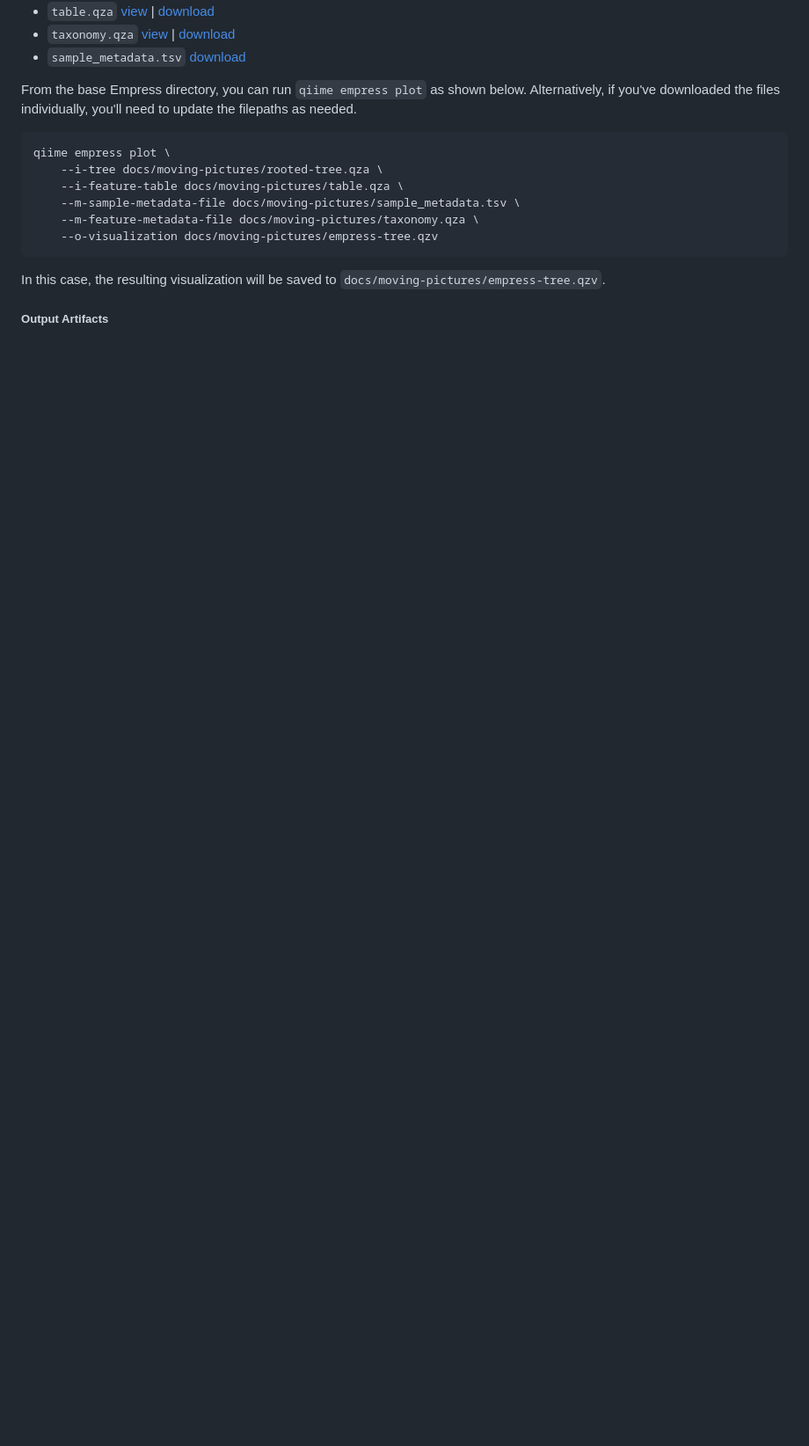
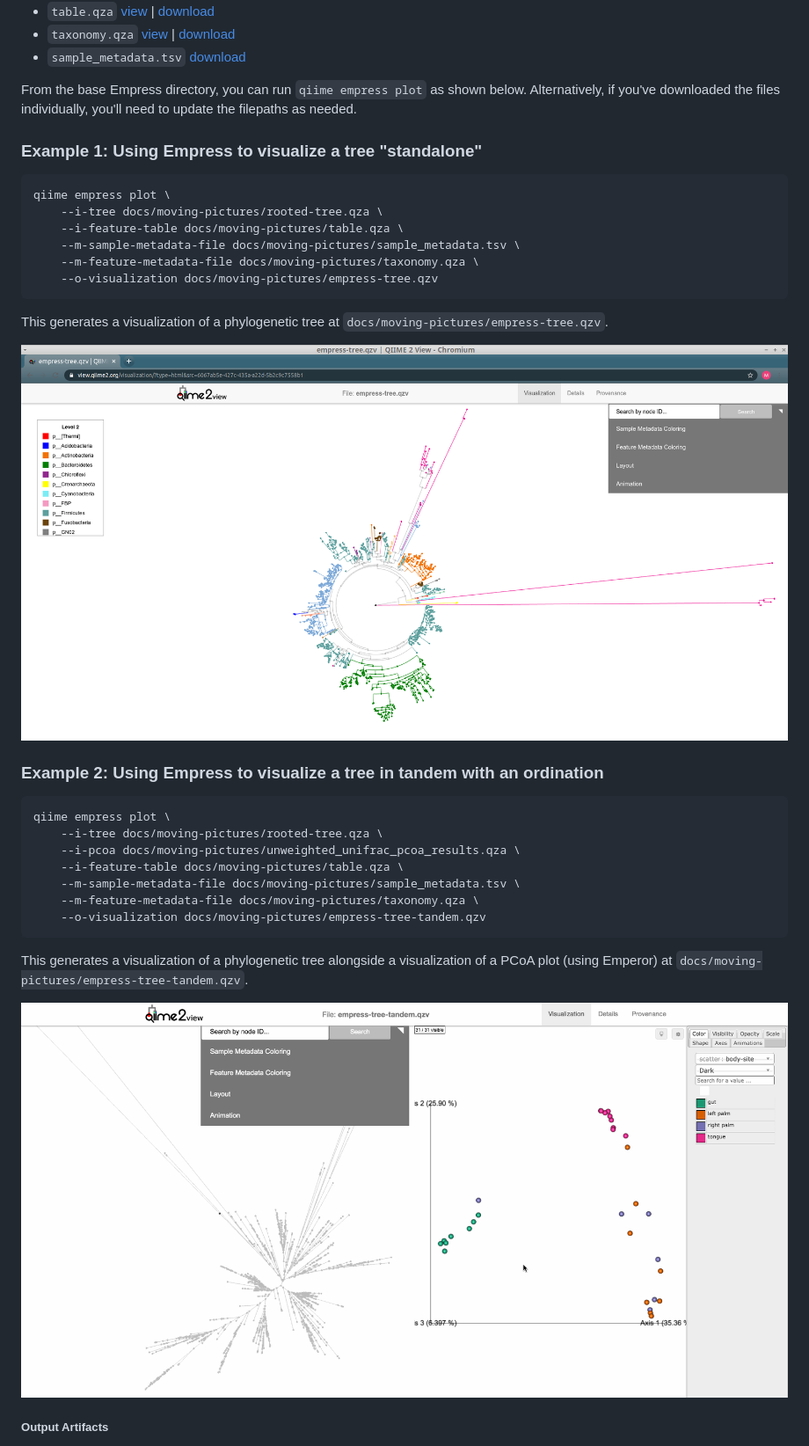
Before and after one commit to biocore/empress, a Markdown page: README.md, the part around one of its changes. Shown at 88% size. Rendered like a GitHub page; pictures changed too: docs/moving-pictures/empress-emperor-example.gif (added), docs/moving-pictures/screenshot.png; blank space fills up the shorter version.

Commit message:
Update screenshot and QZV (#198)
* Update screenshot and QZV

* Update README and Makefile re: Emperor integration

* Add emp+emp screenshot to readme c/o @ElDeveloper

````diff
--- a/README.md
+++ b/README.md
@@ -38,6 +39,8 @@ may change due to the underlying hosting systems).
 From the base Empress directory, you can run `qiime empress plot` as shown
 below. Alternatively, if you've downloaded the files individually, you'll need
 to update the filepaths as needed.
+
+### Example 1: Using Empress to visualize a tree "standalone"
 
 ```bash
 qiime empress plot \
@@ -48,8 +51,27 @@ qiime empress plot \
     --o-visualization docs/moving-pictures/empress-tree.qzv
 ```
 
-In this case, the resulting visualization will be saved to
+This generates a visualization of a phylogenetic tree at
 `docs/moving-pictures/empress-tree.qzv`.
+
+![Empress screenshot in q2view](https://raw.githubusercontent.com/biocore/empress/master/docs/moving-pictures/screenshot.png)
+
+### Example 2: Using Empress to visualize a tree in tandem with an ordination
+
+```bash
+qiime empress plot \
+    --i-tree docs/moving-pictures/rooted-tree.qza \
+    --i-pcoa docs/moving-pictures/unweighted_unifrac_pcoa_results.qza \
+    --i-feature-table docs/moving-pictures/table.qza \
+    --m-sample-metadata-file docs/moving-pictures/sample_metadata.tsv \
+    --m-feature-metadata-file docs/moving-pictures/taxonomy.qza \
+    --o-visualization docs/moving-pictures/empress-tree-tandem.qzv
+```
+
+This generates a visualization of a phylogenetic tree alongside a visualization
+of a PCoA plot (using Emperor) at `docs/moving-pictures/empress-tree-tandem.qzv`.
+
+![Empress and Emperor example GIF in q2view](https://raw.githubusercontent.com/biocore/empress/master/docs/moving-pictures/empress-emperor-example.gif)
 
 ##### Output Artifacts
 
````
Also changed, not shown: other parts of README.md (+2 -4 lines), 4 other files.
